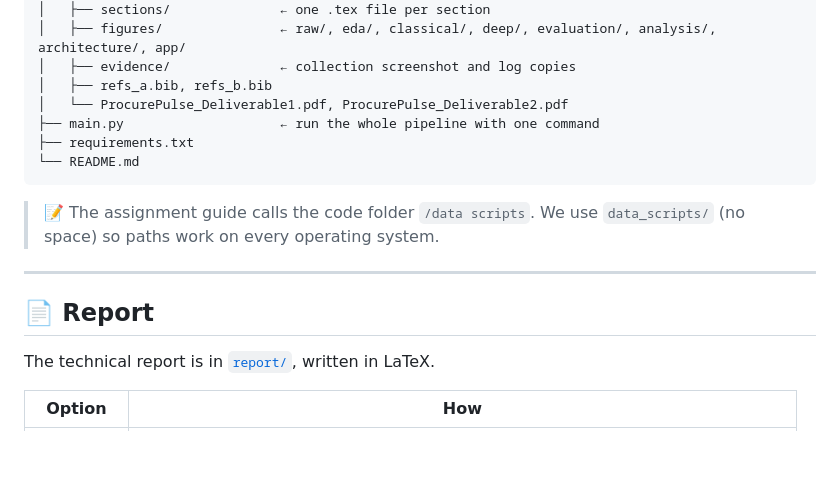
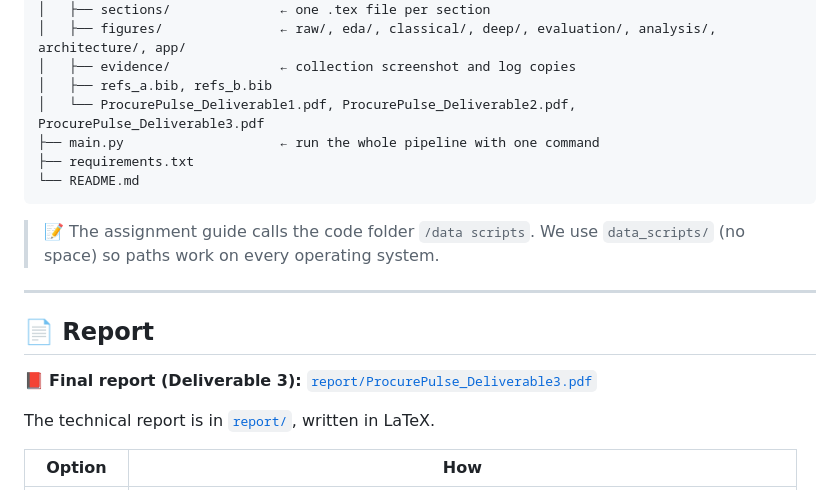
Before and after one commit to Hassan3073/ProcurePulse, a Markdown page: README.md, the part around the change. Drawn GitHub-style; blank space fills up the shorter version.

Commit message:
Add final report link to README

```diff
--- a/README.md
+++ b/README.md
@@ -399,7 +399,7 @@ procurepulse/
 │   ├── figures/               ← raw/, eda/, classical/, deep/, evaluation/, analysis/, architecture/, app/
 │   ├── evidence/              ← collection screenshot and log copies
 │   ├── refs_a.bib, refs_b.bib
-│   └── ProcurePulse_Deliverable1.pdf, ProcurePulse_Deliverable2.pdf
+│   └── ProcurePulse_Deliverable1.pdf, ProcurePulse_Deliverable2.pdf, ProcurePulse_Deliverable3.pdf
 ├── main.py                    ← run the whole pipeline with one command
 ├── requirements.txt
 └── README.md
@@ -410,6 +410,8 @@ procurepulse/
 ---
 
 ## 📄 Report
+
+📕 **Final report (Deliverable 3):** [`report/ProcurePulse_Deliverable3.pdf`](report/ProcurePulse_Deliverable3.pdf)
 
 The technical report is in [`report/`](report/), written in LaTeX.
 
```
